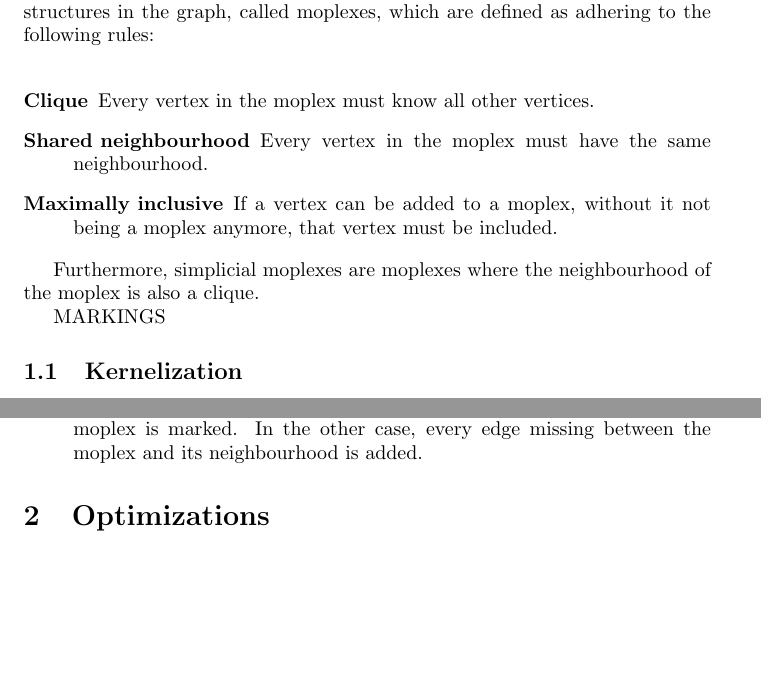
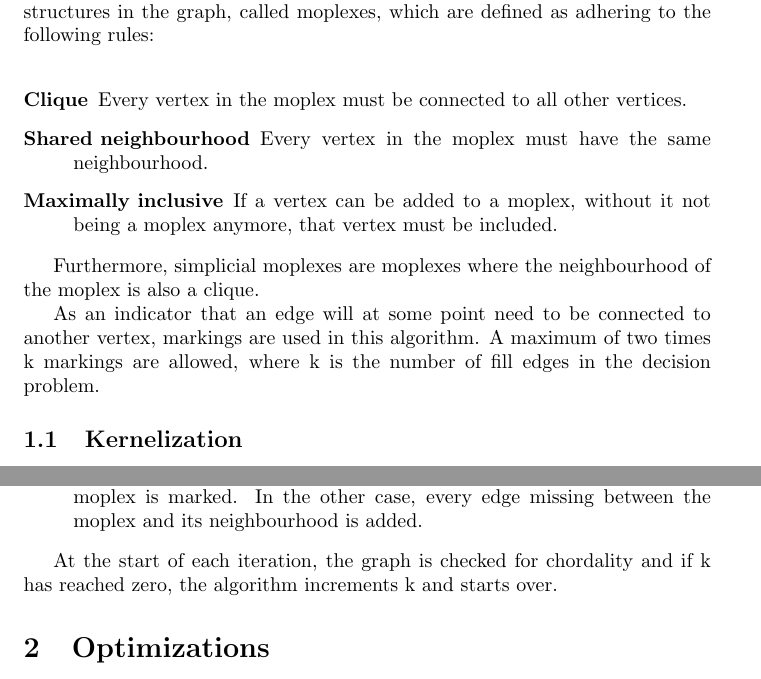
Before and after one commit to Madsen90/Pace17, a LaTeX document (Report/Report.tex): two parts of pages 2 and 3 of 3 before the commit and two parts of pages 2 and 3 of 4 after it, joined at a grey line, cut so that both start at the same text, the shorter picture padded with empty space. Compiled offline with pdfLaTeX.

Commit message:
Markings and break cases

```diff
--- a/Report/Report.tex
+++ b/Report/Report.tex
@@ -15,14 +15,15 @@
 	The algorithm REFREF is concerned with finding four-cycles and certain substructures in the graph, called moplexes, which are defined as adhering to the following rules: \\
 
 	\begin{description}
-		\item[Clique] Every vertex in the moplex must know all other vertices.
+		\item[Clique] Every vertex in the moplex must be connected to all other vertices.
 		\item[Shared neighbourhood] Every vertex in the moplex must have the same neighbourhood.
 		\item[Maximally inclusive] If a vertex can be added to a moplex, without it not being a moplex anymore, that vertex must be included.
 	\end{description}
 
 	Furthermore, simplicial moplexes are moplexes where the neighbourhood of the moplex is also a clique.
 
-	MARKINGS
+	As an indicator that an edge will at some point need to be connected to another vertex, markings are used in this algorithm.
+	A maximum of two times k markings are allowed, where k is the number of fill edges in the decision problem.
 
 		\subsection{Kernelization}
 		The kernelization algorithm used, REFREF, is split into three phases:
@@ -49,6 +49,8 @@
 			\item[Only marked moplexes] If all moplexes in the graph are marked, the algorithm fails.
 			\item[Any unmarked moplex] If there are any unmarked moplexes in the graph, the program branches into two. In one of the cases, every vertex in the moplex is marked. In the other case, every edge missing between the moplex and its neighbourhood is added.
 		\end{description}
+
+		At the start of each iteration, the graph is checked for chordality and if k has reached zero, the algorithm increments k and starts over.
 
 	\section{Optimizations}
 	The algorithm has been implemented in C++ to allow for greater optimization.
```
Also changed, not shown: Report/Report.tex (1 more changed lines).
